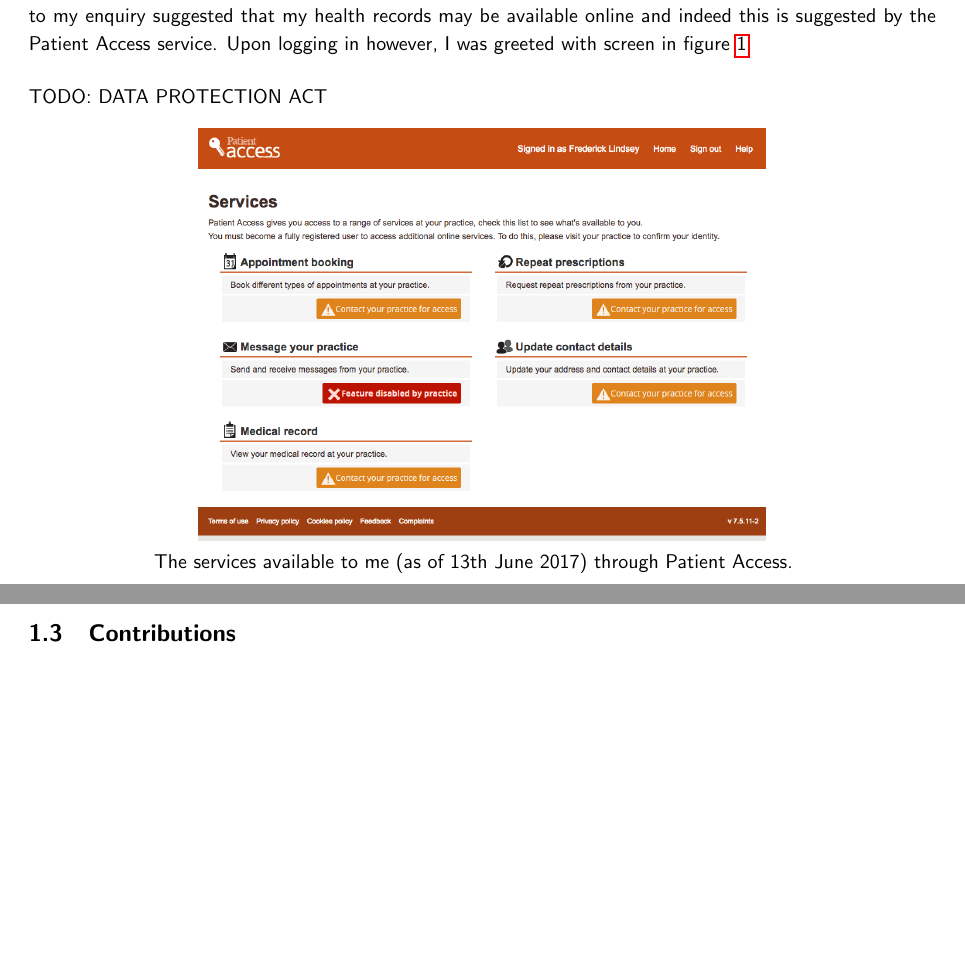
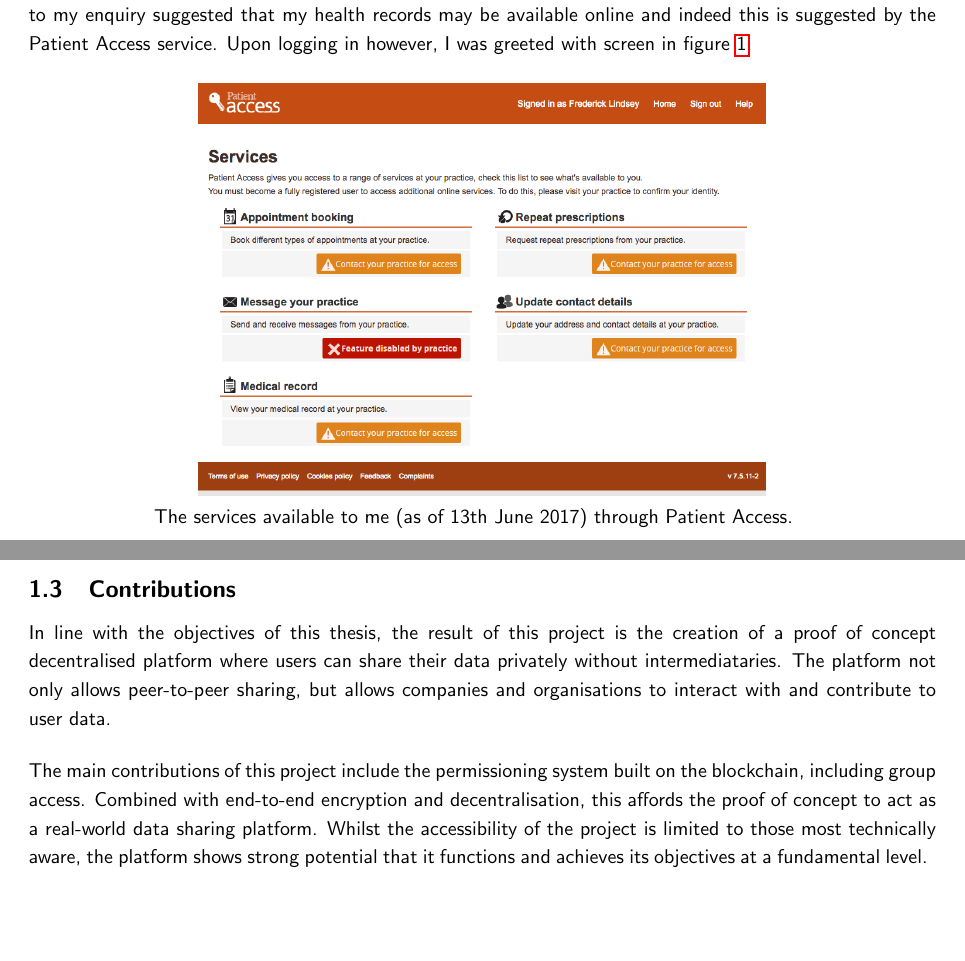
Before and after one commit to FreddieLindsey/private-distributed-data-paper, a LaTeX document (project.tex, which reads sections/introduction/01_motivation.tex, sections/introduction/03_contributions.tex): two parts of pages 8 and 10 of 63, joined at a grey line, cut so that both start at the same text. Compiled offline with pdfLaTeX.

Commit message:
Contributions

```diff
--- a/sections/introduction/01_motivation.tex
+++ b/sections/introduction/01_motivation.tex
@@ -39,8 +39,6 @@
 
 As part of this project, I made a personal request to the NHS to get access to all data kept about myself. At first, the process seemed relatively simple and I hesitate to say that I was suprised. The NHS Digital response to my enquiry suggested that my health records may be available online and indeed this is suggested by the Patient Access service. Upon logging in however, I was greeted with screen in figure \ref{fig:patient_access_services}.
 
-TODO: DATA PROTECTION ACT
-
 \input{figures/patient_access_services}
 
 The practice confirmed that whilst they recognise and are connected to the Patient Access service, they have no intention of connecting individual medical records they hold. Whilst it is possible to view your records informally with the supervision and guidance of a doctor, a formal request to receive a copy of the data held on file incurs financial implications\footnote{Data retrieval is at a cost of between £10 and £50 per item depending on its electronic/physical status. \href{https://www.gov.uk/government/publications/subject-access-request}{\textit{HSCIC Subject Request}}}
--- a/sections/introduction/03_contributions.tex
+++ b/sections/introduction/03_contributions.tex
@@ -1 +1,5 @@
 \subsection{Contributions}
+
+In line with the objectives of this thesis, the result of this project is the creation of a proof of concept decentralised platform where users can share their data privately without intermediataries. The platform not only allows peer-to-peer sharing, but allows companies and organisations to interact with and contribute to user data.
+
+The main contributions of this project include the permissioning system built on the blockchain, including group access. Combined with end-to-end encryption and decentralisation, this affords the proof of concept to act as a real-world data sharing platform. Whilst the accessibility of the project is limited to those most technically aware, the platform shows strong potential that it functions and achieves its objectives at a fundamental level.
```
